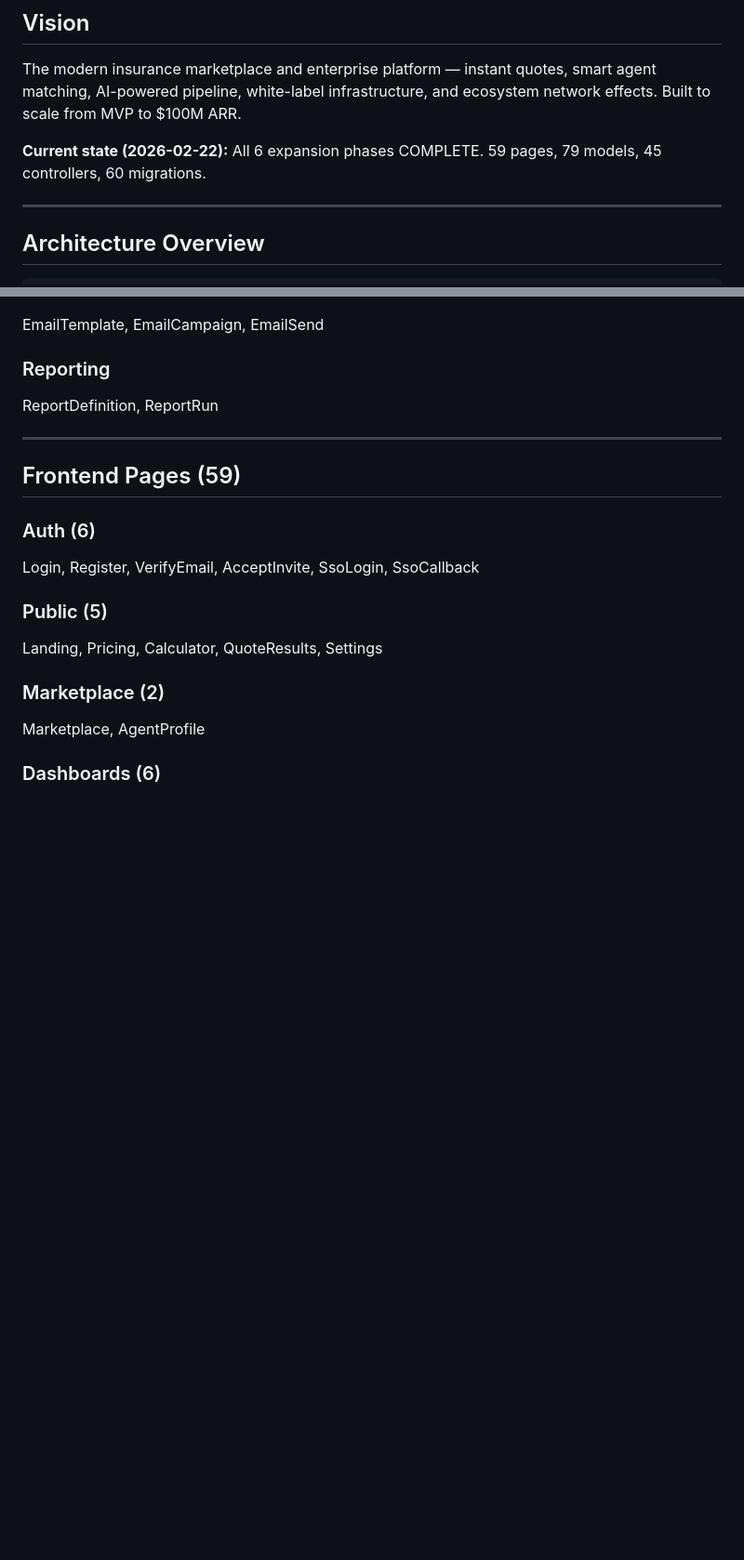
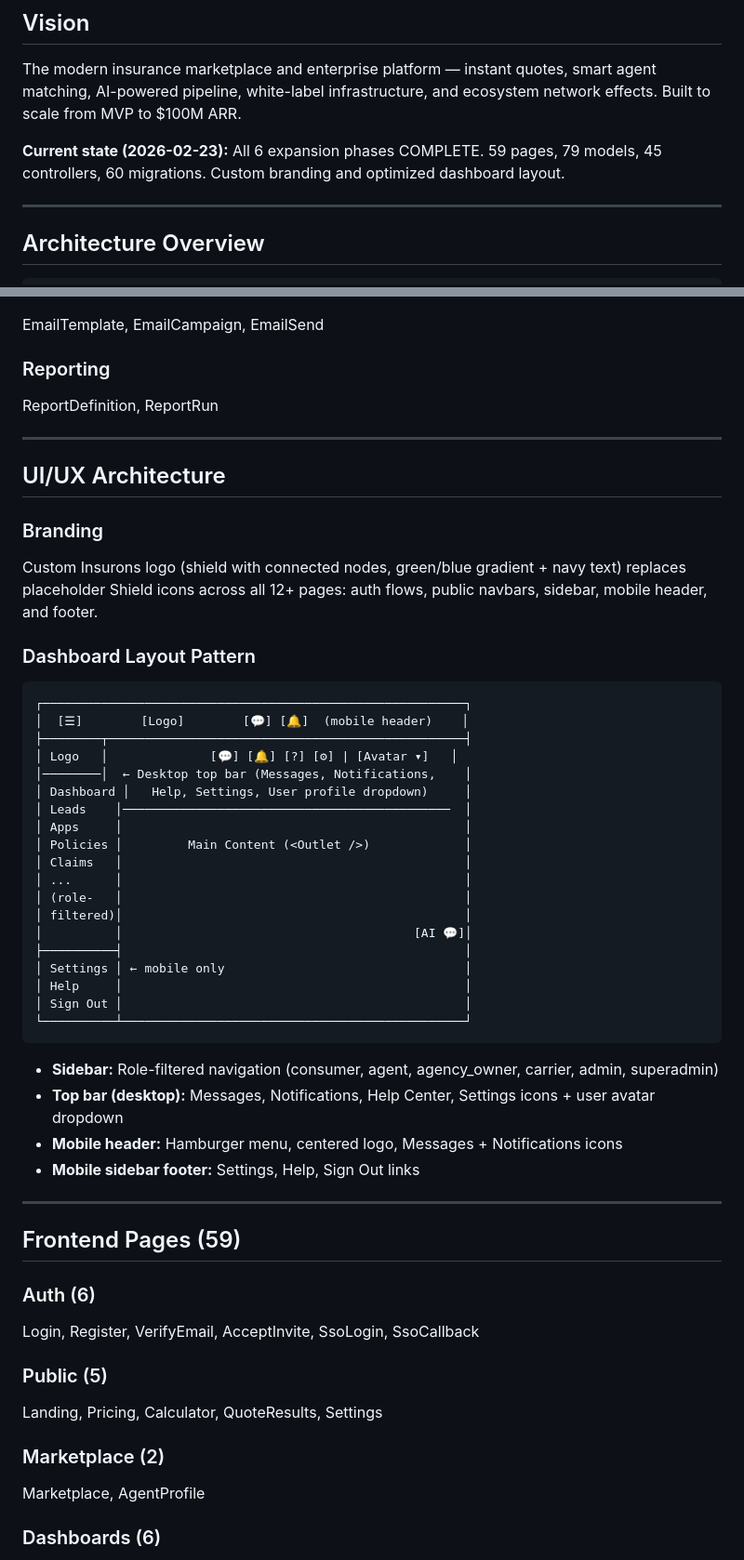
Before and after one commit to michelevens/InsureFlow, a Markdown page: DEVELOPMENT_PLAN.md, 2 parts joined by grey strips. Shown at 93% size. Drawn GitHub-style; blank space fills up the shorter version.

````diff
--- a/DEVELOPMENT_PLAN.md
+++ b/DEVELOPMENT_PLAN.md
@@ -3,7 +3,7 @@
 ## Vision
 The modern insurance marketplace and enterprise platform — instant quotes, smart agent matching, AI-powered pipeline, white-label infrastructure, and ecosystem network effects. Built to scale from MVP to $100M ARR.
 
-**Current state (2026-02-22):** All 6 expansion phases COMPLETE. 59 pages, 79 models, 45 controllers, 60 migrations.
+**Current state (2026-02-23):** All 6 expansion phases COMPLETE. 59 pages, 79 models, 45 controllers, 60 migrations. Custom branding and optimized dashboard layout.
 
 ---
 
@@ -190,6 +190,41 @@ ReportDefinition, ReportRun
 
 ---
 
+## UI/UX Architecture
+
+### Branding
+Custom Insurons logo (shield with connected nodes, green/blue gradient + navy text) replaces placeholder Shield icons across all 12+ pages: auth flows, public navbars, sidebar, mobile header, and footer.
+
+### Dashboard Layout Pattern
+```
+┌──────────────────────────────────────────────────────────┐
+│  [☰]        [Logo]        [💬] [🔔]  (mobile header)    │
+├────────┬─────────────────────────────────────────────────┤
+│ Logo   │              [💬] [🔔] [?] [⚙] | [Avatar ▾]   │
+│────────│  ← Desktop top bar (Messages, Notifications,    │
+│ Dashboard │   Help, Settings, User profile dropdown)     │
+│ Leads    │─────────────────────────────────────────────  │
+│ Apps     │                                               │
+│ Policies │         Main Content (<Outlet />)             │
+│ Claims   │                                               │
+│ ...      │                                               │
+│ (role-   │                                               │
+│ filtered)│                                               │
+│          │                                        [AI 💬]│
+├──────────┤                                               │
+│ Settings │ ← mobile only                                 │
+│ Help     │                                               │
+│ Sign Out │                                               │
+└──────────┴───────────────────────────────────────────────┘
+```
+
+- **Sidebar:** Role-filtered navigation (consumer, agent, agency_owner, carrier, admin, superadmin)
+- **Top bar (desktop):** Messages, Notifications, Help Center, Settings icons + user avatar dropdown
+- **Mobile header:** Hamburger menu, centered logo, Messages + Notifications icons
+- **Mobile sidebar footer:** Settings, Help, Sign Out links
+
+---
+
 ## Frontend Pages (59)
 
 ### Auth (6)
````
Also changed, not shown: FEATURES.md (+20 -1 lines), README.md (+8 -0 lines).
